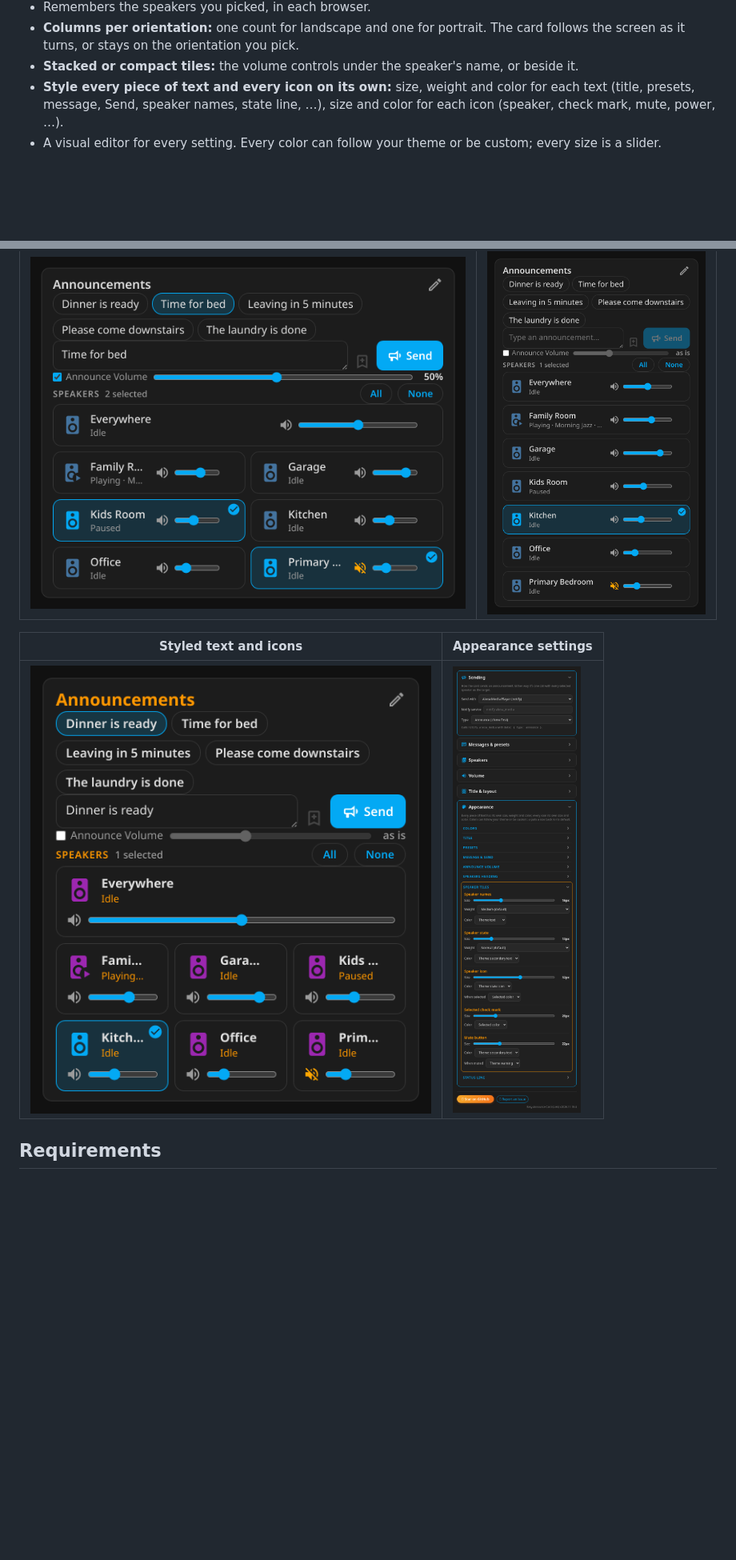
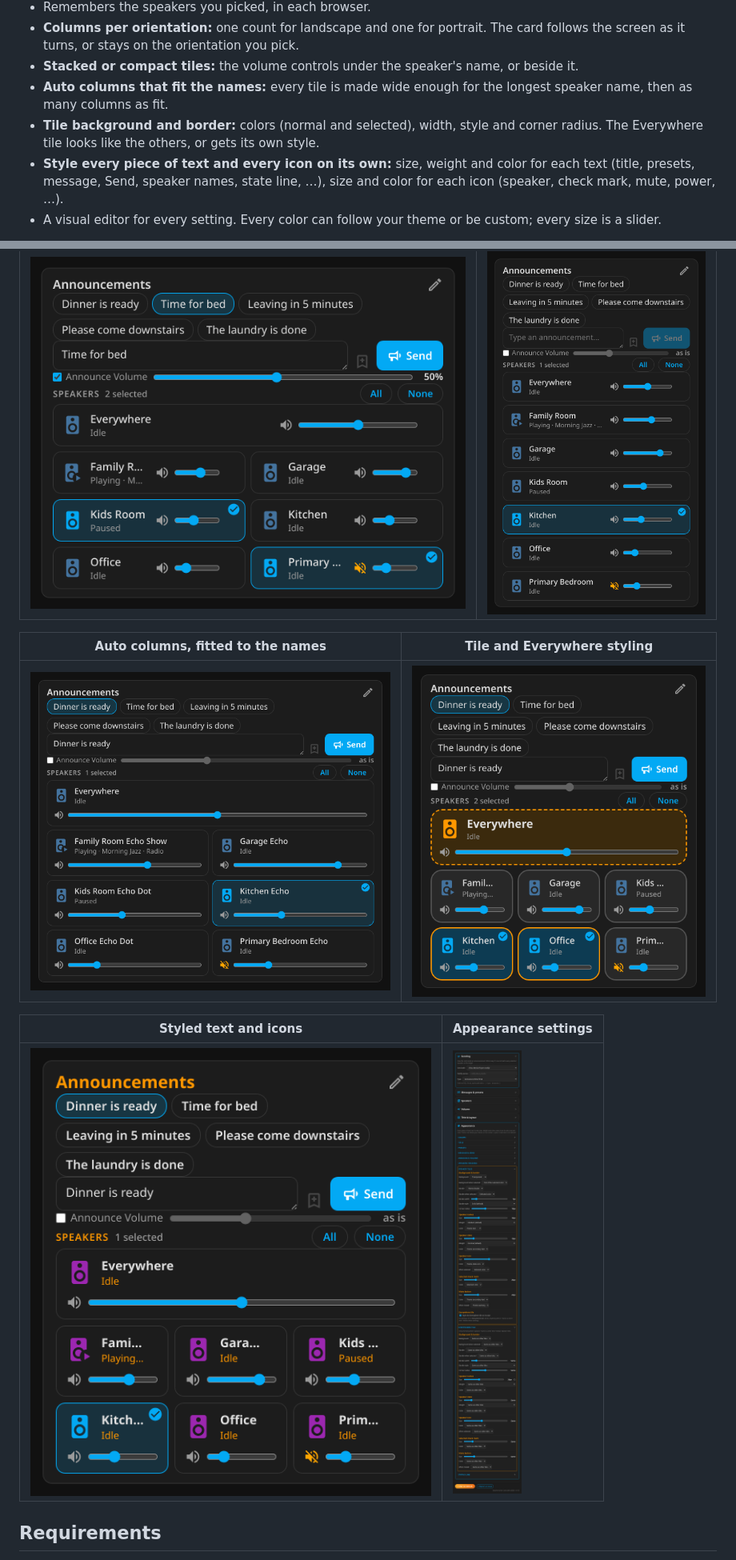
Before and after one commit to Ltek/easy-announce-card, a Markdown page: README.md, 2 parts joined by grey strips. Shown at 80% size. Drawn GitHub-style; pictures changed too: screenshots/06-editor-appearance.png, screenshots/09-autofit.png (added), screenshots/11-tile-style.png (added); blank space fills up the shorter version.

Commit message:
v2026.11.19.6: Auto columns fit the names; tile background and border; Everywhere tile style

```diff
--- a/README.md
+++ b/README.md
@@ -26,6 +26,10 @@ speakers, press **Send**. One call reaches every speaker you picked. History is
 - **Columns per orientation:** one count for landscape and one for portrait. The card follows the screen as it
   turns, or stays on the orientation you pick.
 - **Stacked or compact tiles:** the volume controls under the speaker's name, or beside it.
+- **Auto columns that fit the names:** every tile is made wide enough for the longest speaker name, then as
+  many columns as fit.
+- **Tile background and border:** colors (normal and selected), width, style and corner radius. The Everywhere
+  tile looks like the others, or gets its own style.
 - **Style every piece of text and every icon on its own:** size, weight and color for each text (title, presets,
   message, Send, speaker names, state line, …), size and color for each icon (speaker, check mark, mute, power, …).
 - A visual editor for every setting. Every color can follow your theme or be custom; every size is a slider.
@@ -37,6 +41,10 @@ speakers, press **Send**. One call reaches every speaker you picked. History is
 | Compact tiles, 2 columns | Compact tiles, portrait, 1 column |
 |---|---|
 | ![Compact tiles](screenshots/07-compact.png) | ![Compact tiles in portrait](screenshots/08-compact-portrait.png) |
+
+| Auto columns, fitted to the names | Tile and Everywhere styling |
+|---|---|
+| ![Auto columns](screenshots/09-autofit.png) | ![Tile styling](screenshots/11-tile-style.png) |
 
 | Styled text and icons | Appearance settings |
 |---|---|
```
Also changed, not shown: other parts of README.md (+7 -0 lines), CHANGELOG.md (+13 -0 lines), screenshots/04-editor.png, 1 other file.
